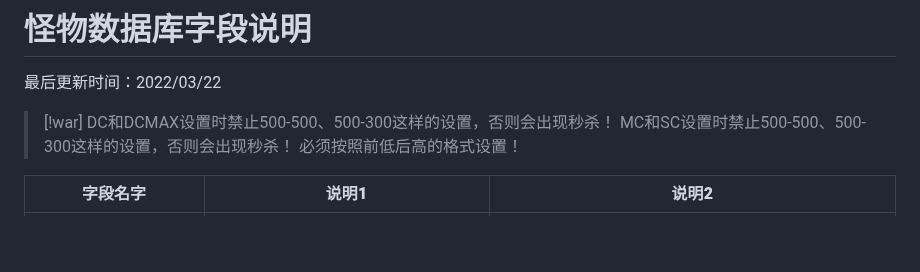
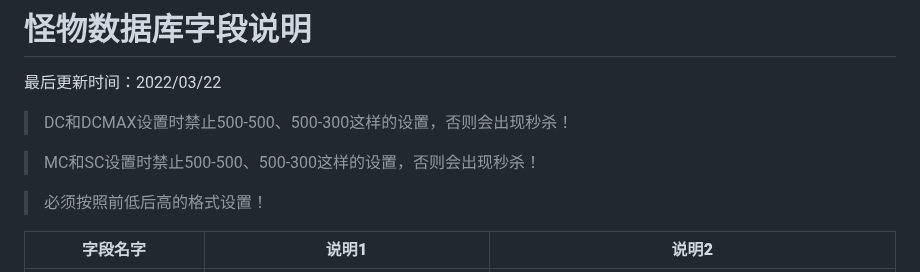
Before and after one commit to diwangkeji/chdld, a Markdown page: 01/01/mon.md, the part around the change. GitHub-like rendering; blank space fills up the shorter version.

Commit message:
更新 mon.md

```diff
--- a/01/01/mon.md
+++ b/01/01/mon.md
@@ -2,9 +2,11 @@
 
 最后更新时间：2022/03/22
 
-> [!war]
+
 > DC和DCMAX设置时禁止500-500、500-300这样的设置，否则会出现秒杀！
+
 > MC和SC设置时禁止500-500、500-300这样的设置，否则会出现秒杀！
+
 > 必须按照前低后高的格式设置！
 
 
```
